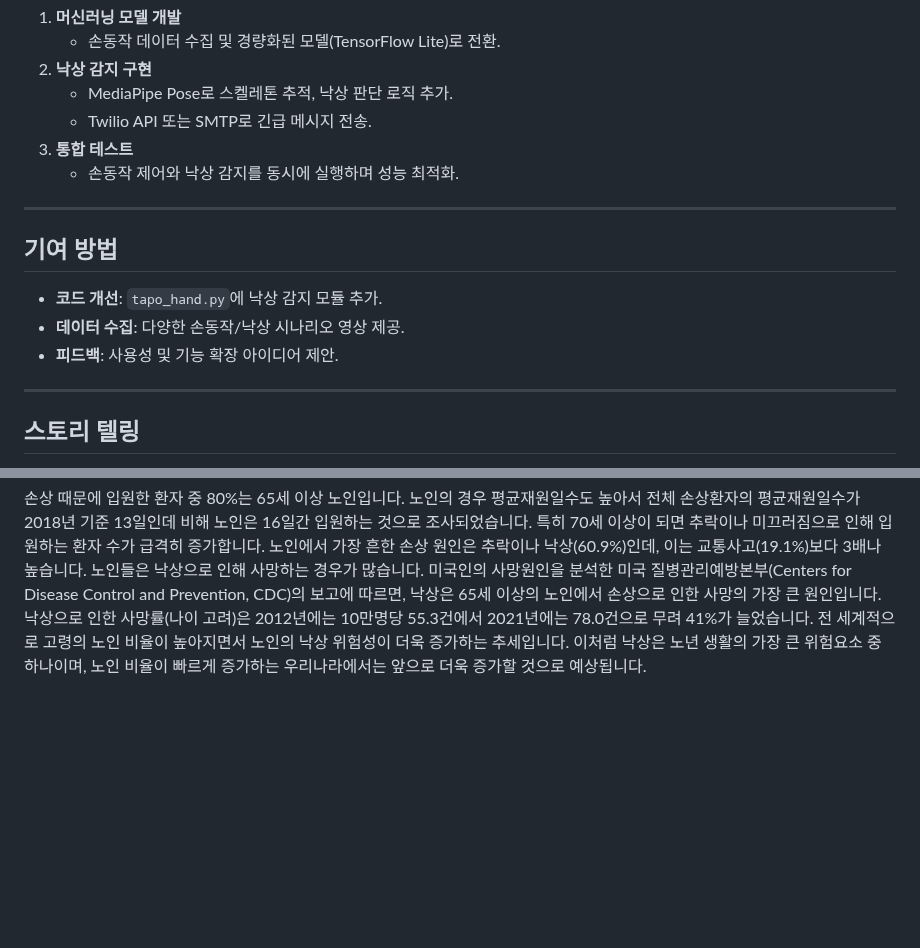
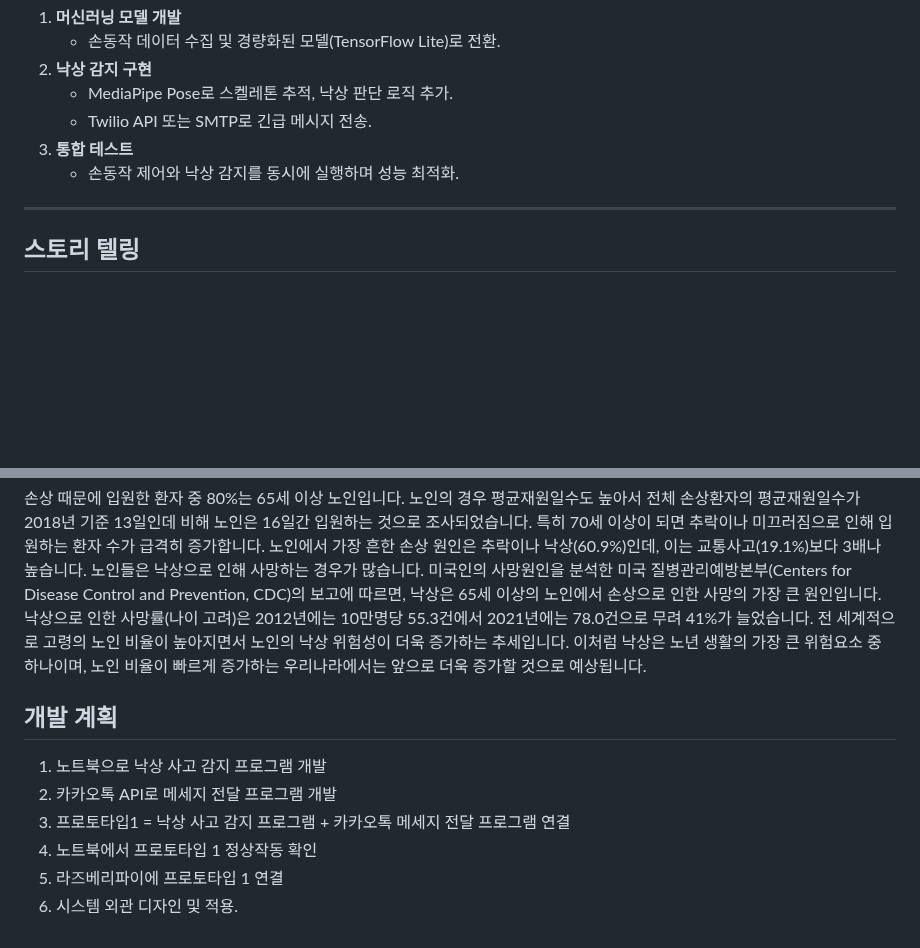
Before and after one commit to jinhyeok409/embed, a Markdown page: README.md, 2 parts joined by grey strips. GitHub-like rendering; blank space fills up the shorter version.

Commit message:
Update README.md
개발 계획 업데이트

```diff
--- a/README.md
+++ b/README.md
@@ -97,15 +97,16 @@
 
 ---
 
-## 기여 방법
-- **코드 개선**: `tapo_hand.py`에 낙상 감지 모듈 추가.
-- **데이터 수집**: 다양한 손동작/낙상 시나리오 영상 제공.
-- **피드백**: 사용성 및 기능 확장 아이디어 제안.
-
----
-
 ## 스토리 텔링
 출처 : 질병관리청
 미국에서는 65세 이상 노인 중 1/3 이상이 1년에 최소 한 번은 낙상을 경험한다고 합니다. 우리나라의 경우 2020년 노인실태조사에 따르면 65세 이상 노인중 7.2%가 지난 1년 동안 낙상을 경험했으며, 낙상횟수는 평균 1.6회로 나타났고 나이가 많을수록 낙상률이 높았습니다(65~69세 4.5%, 85세 이상 13.6%). 흥미로운 사실은 2017년 노인실태조사에서는 1년간 낙상 경험 노인이 15.9%였고, 낙상횟수는 평균 2.1회인 것을 보면 3년 사이에 노인에서의 낙상 횟수가 줄어든 긍정적 신호로 볼 수도 있으나, 2020년 2월부터 코로나바이러스감염증-19 대응단계를 최고 단계인 ‘심각’으로 상향하면서 일상생활에서 사회적 거리두기를 조치함으로써 노인들의 사회적 활동이 감소된 것이 영향을 주었을 것으로 보입니다.
 
 손상 때문에 입원한 환자 중 80%는 65세 이상 노인입니다. 노인의 경우 평균재원일수도 높아서 전체 손상환자의 평균재원일수가 2018년 기준 13일인데 비해 노인은 16일간 입원하는 것으로 조사되었습니다. 특히 70세 이상이 되면 추락이나 미끄러짐으로 인해 입원하는 환자 수가 급격히 증가합니다. 노인에서 가장 흔한 손상 원인은 추락이나 낙상(60.9%)인데, 이는 교통사고(19.1%)보다 3배나 높습니다. 노인들은 낙상으로 인해 사망하는 경우가 많습니다. 미국인의 사망원인을 분석한 미국 질병관리예방본부(Centers for Disease Control and Prevention, CDC)의 보고에 따르면, 낙상은 65세 이상의 노인에서 손상으로 인한 사망의 가장 큰 원인입니다. 낙상으로 인한 사망률(나이 고려)은 2012년에는 10만명당 55.3건에서 2021년에는 78.0건으로 무려 41%가 늘었습니다. 전 세계적으로 고령의 노인 비율이 높아지면서 노인의 낙상 위험성이 더욱 증가하는 추세입니다. 이처럼 낙상은 노년 생활의 가장 큰 위험요소 중 하나이며, 노인 비율이 빠르게 증가하는 우리나라에서는 앞으로 더욱 증가할 것으로 예상됩니다.
+
+## 개발 계획
+1. 노트북으로 낙상 사고 감지 프로그램 개발
+2. 카카오톡 API로 메세지 전달 프로그램 개발
+3. 프로토타입1 = 낙상 사고 감지 프로그램 + 카카오톡 메세지 전달 프로그램 연결
+4. 노트북에서 프로토타입 1 정상작동 확인
+5. 라즈베리파이에 프로토타입 1 연결
+6. 시스템 외관 디자인 및 적용.
```
